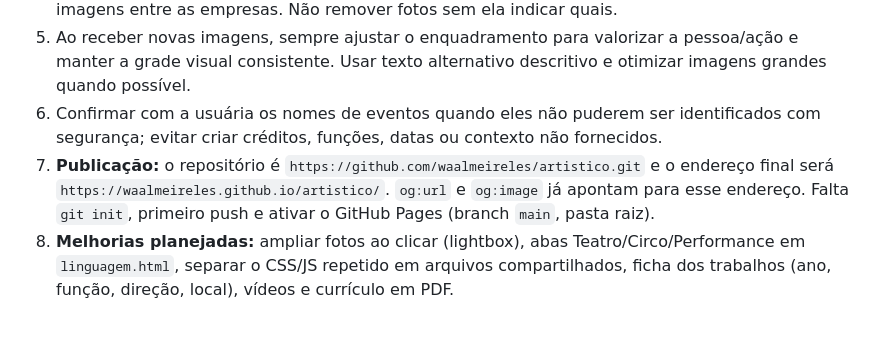
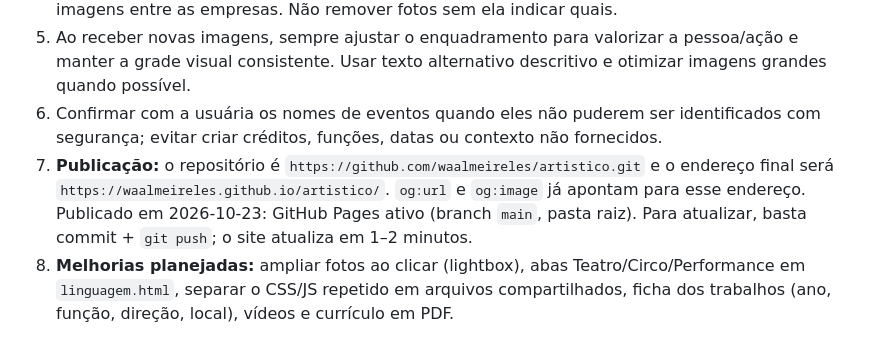
Before and after one commit to waalmeireles/artistico, a Markdown page: CONTEXTO-PORTFOLIO.md, the part around the change. GitHub-like rendering.

Commit message:
Contexto: registra a publicação no GitHub Pages
Co-Authored-By: Claude Opus 5.5 <noreply@anthropic.com>

```diff
--- a/CONTEXTO-PORTFOLIO.md
+++ b/CONTEXTO-PORTFOLIO.md
@@ -83,7 +83,7 @@ Na raiz do projeto também ficam:
 4. A usuária planeja remover algumas fotos da Posers depois, para equilibrar a quantidade de imagens entre as empresas. Não remover fotos sem ela indicar quais.
 5. Ao receber novas imagens, sempre ajustar o enquadramento para valorizar a pessoa/ação e manter a grade visual consistente. Usar texto alternativo descritivo e otimizar imagens grandes quando possível.
 6. Confirmar com a usuária os nomes de eventos quando eles não puderem ser identificados com segurança; evitar criar créditos, funções, datas ou contexto não fornecidos.
-7. **Publicação:** o repositório é `https://github.com/waalmeireles/artistico.git` e o endereço final será `https://waalmeireles.github.io/artistico/`. `og:url` e `og:image` já apontam para esse endereço. Falta `git init`, primeiro push e ativar o GitHub Pages (branch `main`, pasta raiz).
+7. **Publicação:** o repositório é `https://github.com/waalmeireles/artistico.git` e o endereço final será `https://waalmeireles.github.io/artistico/`. `og:url` e `og:image` já apontam para esse endereço. Publicado em 2026-10-23: GitHub Pages ativo (branch `main`, pasta raiz). Para atualizar, basta commit + `git push`; o site atualiza em 1–2 minutos.
 8. **Melhorias planejadas:** ampliar fotos ao clicar (lightbox), abas Teatro/Circo/Performance em `linguagem.html`, separar o CSS/JS repetido em arquivos compartilhados, ficha dos trabalhos (ano, função, direção, local), vídeos e currículo em PDF.
 
 ## Dados confirmados da artista
```
